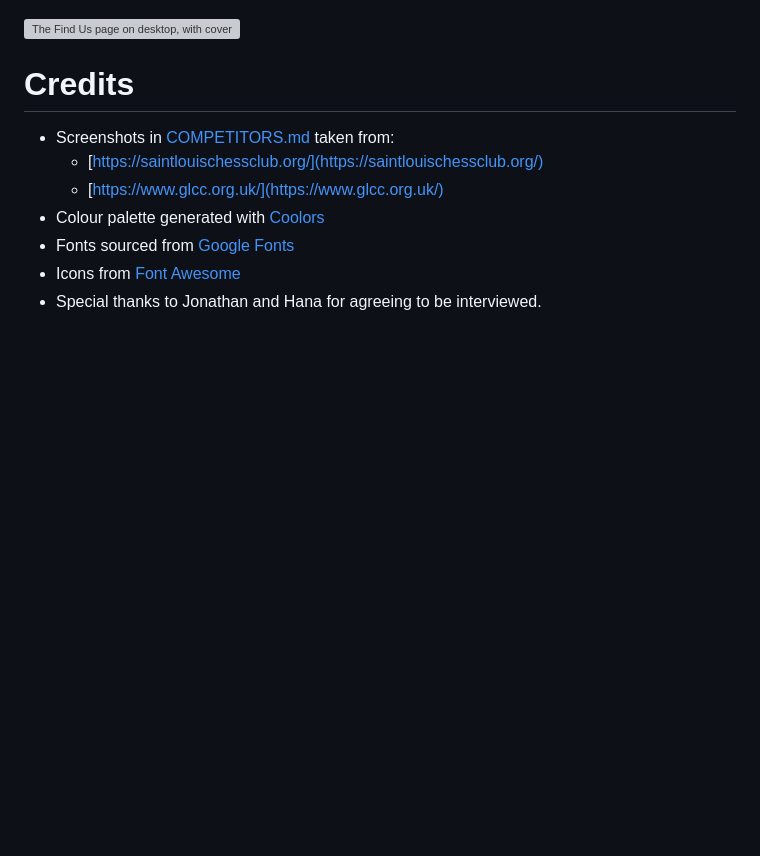
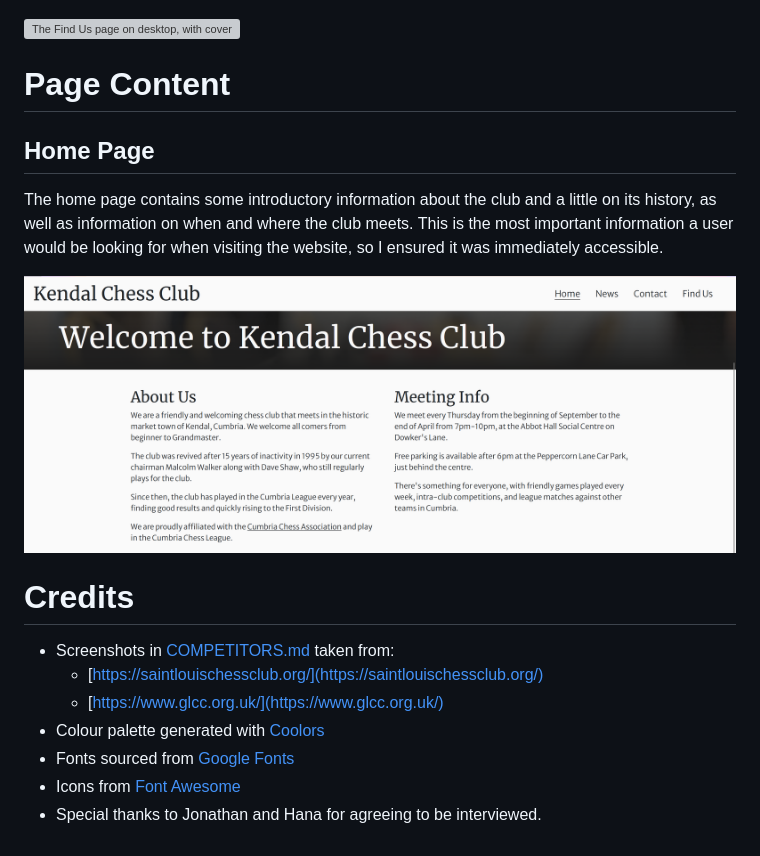
Before and after one commit to ejasquith/kendal-chess-club, a Markdown page: README.md, the part around the change. Drawn GitHub-style; pictures changed too: docs/images/screenshots/home-page-content.png (added); blank space fills up the shorter version; grey boxes are pictures that could not be loaded.

Commit message:
Add page content section with home page to README.md

```diff
--- a/README.md
+++ b/README.md
@@ -148,6 +148,16 @@ There are cases where this wasn't necessary - for example, the home page already
 
 ![The Find Us page on desktop, with cover text and no page heading](docs/images/screenshots/find-us-desktop.png)
 
+# Page Content
+
+## Home Page
+
+The home page contains some introductory information about the club and a little on its history, as well as information on when and where the club meets. This is the most important information a user would be looking for when visiting the website, so I ensured it was immediately accessible.
+
+![A section of the home page, showing the About Us and Meeting Info sections](docs/images/screenshots/home-page-content.png)
+
+
+
 # Credits
 
 - Screenshots in [COMPETITORS.md](docs/COMPETITORS.md) taken from:
```
